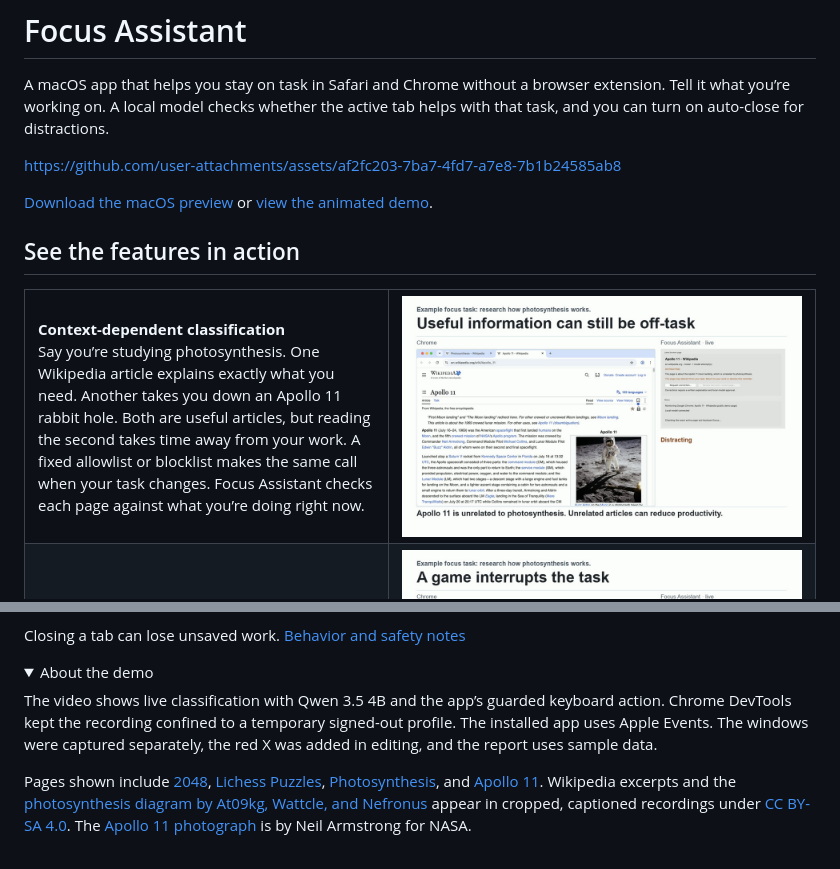
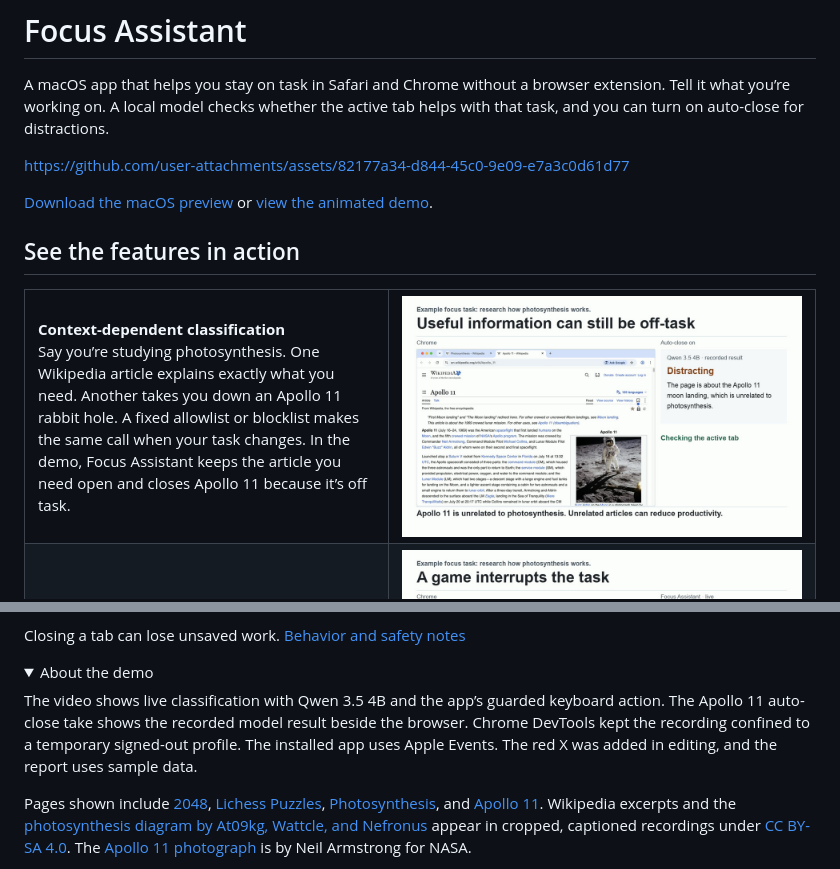
Before and after one commit to error-404-userNotFound/FocusAssistant2.1, a Markdown page: README.md, 2 parts joined by grey strips. Drawn GitHub-style; pictures changed too: docs/media/classify-by-task.jpg; folded sections open.

Commit message:
Lead the demo with the Apollo 11 auto-close

```diff
--- a/README.md
+++ b/README.md
@@ -2,7 +2,7 @@
 
 A macOS app that helps you stay on task in Safari and Chrome without a browser extension. Tell it what you’re working on. A local model checks whether the active tab helps with that task, and you can turn on auto-close for distractions.
 
-https://github.com/user-attachments/assets/af2fc203-7ba7-4fd7-a7e8-7b1b24585ab8
+https://github.com/user-attachments/assets/82177a34-d844-45c0-9e09-e7a3c0d61d77
 
 [Download the macOS preview](https://github.com/error-404-userNotFound/FocusAssistant2.1/releases/tag/v2.1.0) or [view the animated demo](docs/media/focus-assistant-demo.gif).
 
@@ -10,7 +10,7 @@ https://github.com/user-attachments/assets/af2fc203-7ba7-4fd7-a7e8-7b1b24585ab8
 
 <table>
 <tr>
-<td width="46%"><strong>Context-dependent classification</strong><br>Say you’re studying photosynthesis. One Wikipedia article explains exactly what you need. Another takes you down an Apollo 11 rabbit hole. Both are useful articles, but reading the second takes time away from your work. A fixed allowlist or blocklist makes the same call when your task changes. Focus Assistant checks each page against what you’re doing right now.</td>
+<td width="46%"><strong>Context-dependent classification</strong><br>Say you’re studying photosynthesis. One Wikipedia article explains exactly what you need. Another takes you down an Apollo 11 rabbit hole. A fixed allowlist or blocklist makes the same call when your task changes. In the demo, Focus Assistant keeps the article you need open and closes Apollo 11 because it’s off task.</td>
 <td width="54%"><a href="docs/media/classify-by-task.jpg"><img src="docs/media/classify-by-task.jpg" alt="The Apollo 11 article is flagged as distracting during a photosynthesis task"></a></td>
 </tr>
 <tr>
@@ -44,7 +44,7 @@ Closing a tab can lose unsaved work. [Behavior and safety notes](docs/BEHAVIOR.m
 <details>
 <summary>About the demo</summary>
 
-The video shows live classification with Qwen 3.5 4B and the app’s guarded keyboard action. Chrome DevTools kept the recording confined to a temporary signed-out profile. The installed app uses Apple Events. The windows were captured separately, the red X was added in editing, and the report uses sample data.
+The video shows live classification with Qwen 3.5 4B and the app’s guarded keyboard action. The Apollo 11 auto-close take shows the recorded model result beside the browser. Chrome DevTools kept the recording confined to a temporary signed-out profile. The installed app uses Apple Events. The red X was added in editing, and the report uses sample data.
 
 Pages shown include [2048](https://play2048.co/), [Lichess Puzzles](https://lichess.org/training), [Photosynthesis](https://en.wikipedia.org/wiki/Photosynthesis), and [Apollo 11](https://en.wikipedia.org/wiki/Apollo_11). Wikipedia excerpts and the [photosynthesis diagram by At09kg, Wattcle, and Nefronus](https://commons.wikimedia.org/wiki/File:Photosynthesis_en.svg) appear in cropped, captioned recordings under [CC BY-SA 4.0](https://creativecommons.org/licenses/by-sa/4.0/). The [Apollo 11 photograph](https://commons.wikimedia.org/wiki/File:Buzz_Aldrin_by_Neil_Armstrong.jpg) is by Neil Armstrong for NASA.
 
```
Also changed, not shown: 2 other files.
